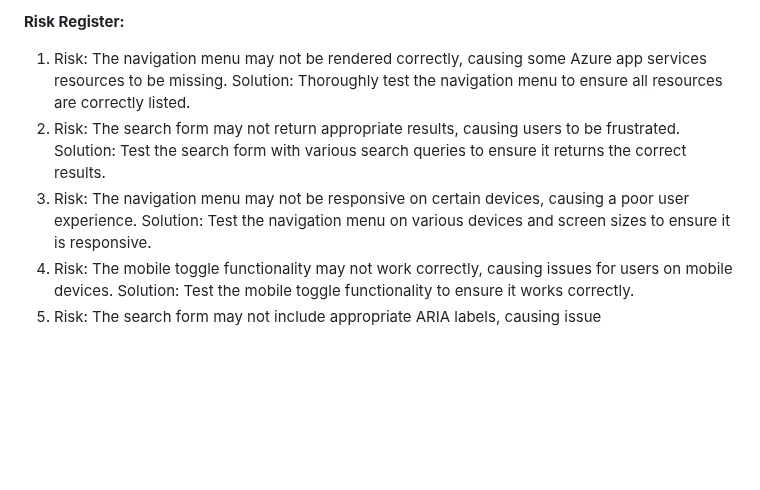
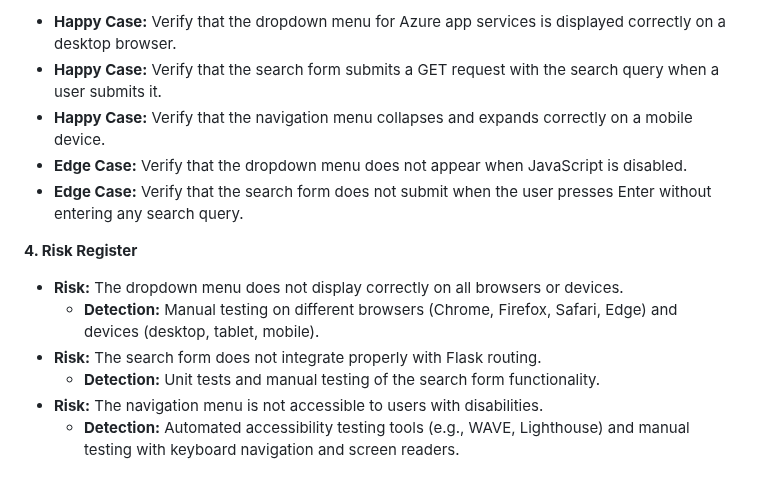
Before and after one commit to arkashira/cloud-lab, a Markdown page: .axentx-dev-bot/20260517-072744-cloud-lab-E2-E2-S1-T1-74c6a3aa.md, the part around one of its changes. GitHub-like rendering; blank space fills up the shorter version.

```diff
--- a/.axentx-dev-bot/20260517-072744-cloud-lab-E2-E2-S1-T1-74c6a3aa.md
+++ b/.axentx-dev-bot/20260517-072744-cloud-lab-E2-E2-S1-T1-74c6a3aa.md
@@ -477,7 +454,15 @@ def test_search_form_has_aria_labels():
 
-**Risk Register:**
-1. Risk: The navigation menu may not be rendered correctly, causing some Azure app services resources to be missing. Solution: Thoroughly test the navigation menu to ensure all resources are correctly listed.
-2. Risk: The search form may not return appropriate results, causing users to be frustrated. Solution: Test the search form with various search queries to ensure it returns the correct results.
-3. Risk: The navigation menu may not be responsive on certain devices, causing a poor user experience. Solution: Test the navigation menu on various devices and screen sizes to ensure it is responsive.
-4. Risk: The mobile toggle functionality may not work correctly, causing issues for users on mobile devices. Solution: Test the mobile toggle functionality to ensure it works correctly.
-5. Risk: The search form may not include appropriate ARIA labels, causing issue
+- **Happy Case:** Verify that the dropdown menu for Azure app services is displayed correctly on a desktop browser.
+- **Happy Case:** Verify that the search form submits a GET request with the search query when a user submits it.
+- **Happy Case:** Verify that the navigation menu collapses and expands correctly on a mobile device.
+- **Edge Case:** Verify that the dropdown menu does not appear when JavaScript is disabled.
+- **Edge Case:** Verify that the search form does not submit when the user presses Enter without entering any search query.
+
+**4. Risk Register**
+
+- **Risk:** The dropdown menu does not display correctly on all browsers or devices.
+  - **Detection:** Manual testing on different browsers (Chrome, Firefox, Safari, Edge) and devices (desktop, tablet, mobile).
+- **Risk:** The search form does not integrate properly with Flask routing.
+  - **Detection:** Unit tests and manual testing of the search form functionality.
+- **Risk:** The navigation menu is not accessible to users with disabilities.
+  - **Detection:** Automated accessibility testing tools (e.g., WAVE, Lighthouse) and manual testing with keyboard navigation and screen readers.
```
Also changed, not shown: other parts of .axentx-dev-bot/20260517-072744-cloud-lab-E2-E2-S1-T1-74c6a3aa.md (+36 -59 lines).
